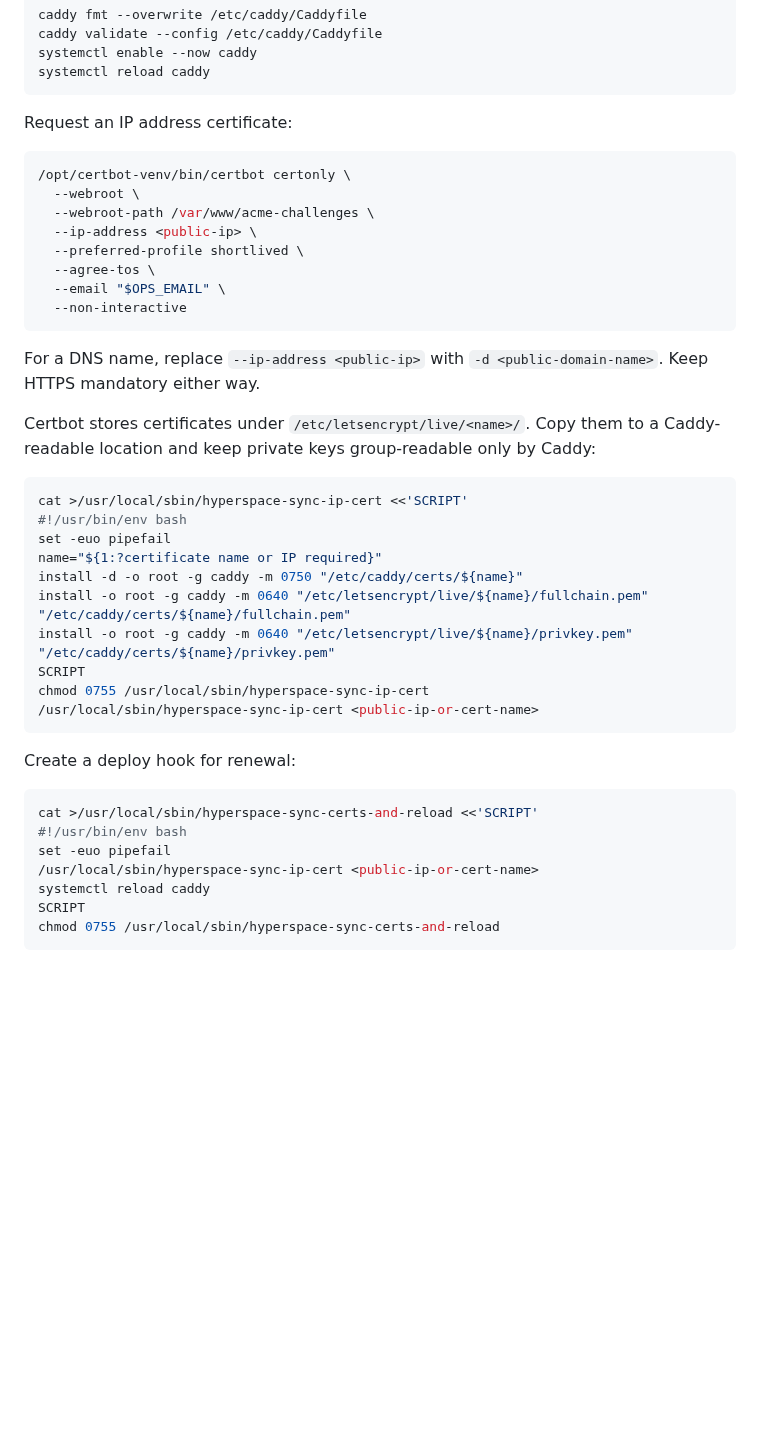
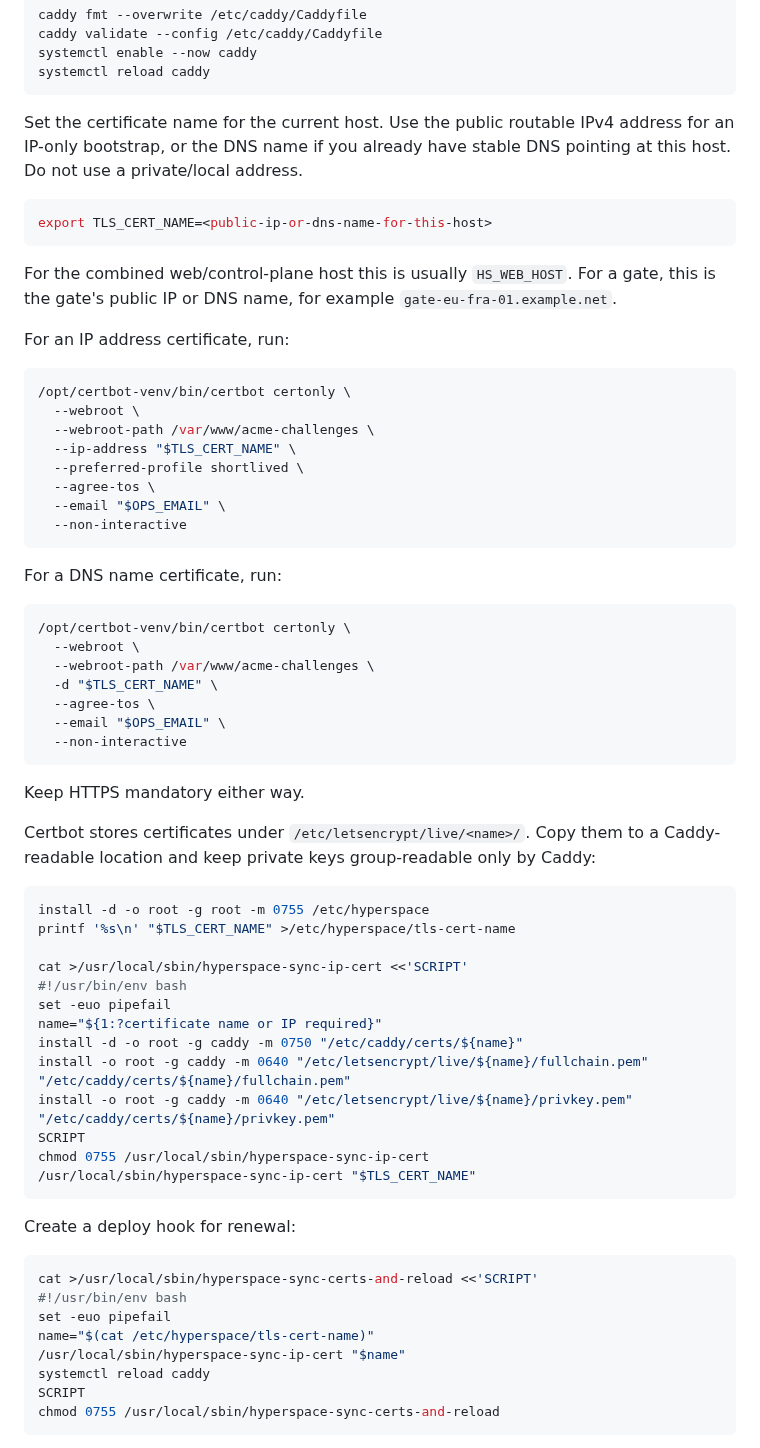
Before and after one commit to hyperspace-zone/2z-wireguard-vpn, a Markdown page: docs/runbooks/deployment.md, the part around the change. Drawn GitHub-style; blank space fills up the shorter version.

Commit message:
Clarify IP and DNS certificate bootstrap

````diff
--- a/docs/runbooks/deployment.md
+++ b/docs/runbooks/deployment.md
@@ -226,26 +226,52 @@ systemctl enable --now caddy
 systemctl reload caddy
 ```
 
-Request an IP address certificate:
+Set the certificate name for the current host. Use the public routable IPv4
+address for an IP-only bootstrap, or the DNS name if you already have stable DNS
+pointing at this host. Do not use a private/local address.
+
+```bash
+export TLS_CERT_NAME=<public-ip-or-dns-name-for-this-host>
+```
+
+For the combined web/control-plane host this is usually `HS_WEB_HOST`. For a
+gate, this is the gate's public IP or DNS name, for example
+`gate-eu-fra-01.example.net`.
+
+For an IP address certificate, run:
 
 ```bash
 /opt/certbot-venv/bin/certbot certonly \
   --webroot \
   --webroot-path /var/www/acme-challenges \
-  --ip-address <public-ip> \
+  --ip-address "$TLS_CERT_NAME" \
   --preferred-profile shortlived \
   --agree-tos \
   --email "$OPS_EMAIL" \
   --non-interactive
 ```
 
-For a DNS name, replace `--ip-address <public-ip>` with
-`-d <public-domain-name>`. Keep HTTPS mandatory either way.
+For a DNS name certificate, run:
+
+```bash
+/opt/certbot-venv/bin/certbot certonly \
+  --webroot \
+  --webroot-path /var/www/acme-challenges \
+  -d "$TLS_CERT_NAME" \
+  --agree-tos \
+  --email "$OPS_EMAIL" \
+  --non-interactive
+```
+
+Keep HTTPS mandatory either way.
 
 Certbot stores certificates under `/etc/letsencrypt/live/<name>/`. Copy them to
 a Caddy-readable location and keep private keys group-readable only by Caddy:
 
 ```bash
+install -d -o root -g root -m 0755 /etc/hyperspace
+printf '%s\n' "$TLS_CERT_NAME" >/etc/hyperspace/tls-cert-name
+
 cat >/usr/local/sbin/hyperspace-sync-ip-cert <<'SCRIPT'
 #!/usr/bin/env bash
 set -euo pipefail
@@ -255,7 +281,7 @@ install -o root -g caddy -m 0640 "/etc/letsencrypt/live/${name}/fullchain.pem" "
 install -o root -g caddy -m 0640 "/etc/letsencrypt/live/${name}/privkey.pem" "/etc/caddy/certs/${name}/privkey.pem"
 SCRIPT
 chmod 0755 /usr/local/sbin/hyperspace-sync-ip-cert
-/usr/local/sbin/hyperspace-sync-ip-cert <public-ip-or-cert-name>
+/usr/local/sbin/hyperspace-sync-ip-cert "$TLS_CERT_NAME"
 ```
 
 Create a deploy hook for renewal:
@@ -264,7 +290,8 @@ Create a deploy hook for renewal:
 cat >/usr/local/sbin/hyperspace-sync-certs-and-reload <<'SCRIPT'
 #!/usr/bin/env bash
 set -euo pipefail
-/usr/local/sbin/hyperspace-sync-ip-cert <public-ip-or-cert-name>
+name="$(cat /etc/hyperspace/tls-cert-name)"
+/usr/local/sbin/hyperspace-sync-ip-cert "$name"
 systemctl reload caddy
 SCRIPT
 chmod 0755 /usr/local/sbin/hyperspace-sync-certs-and-reload
````
